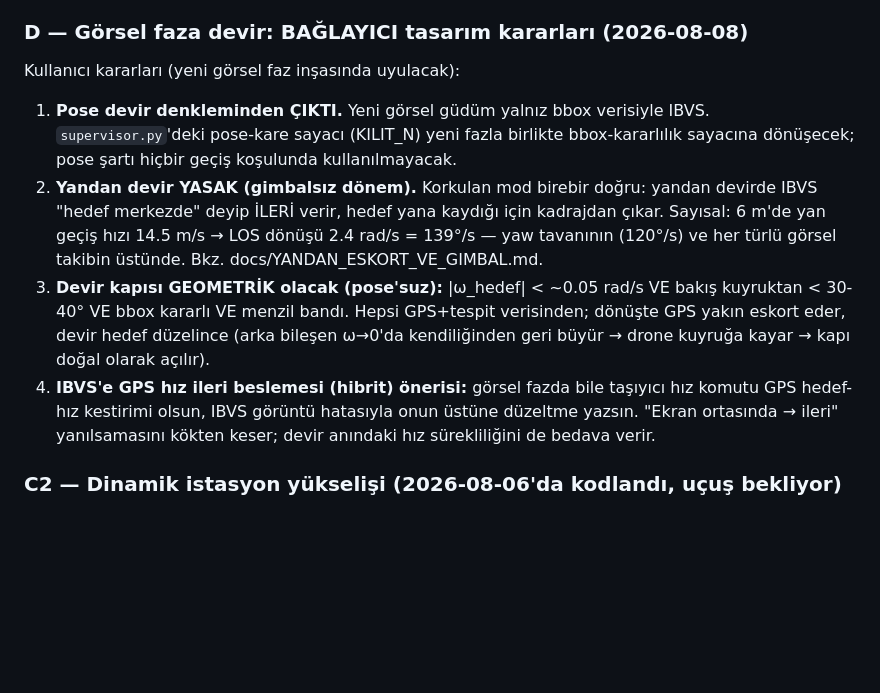
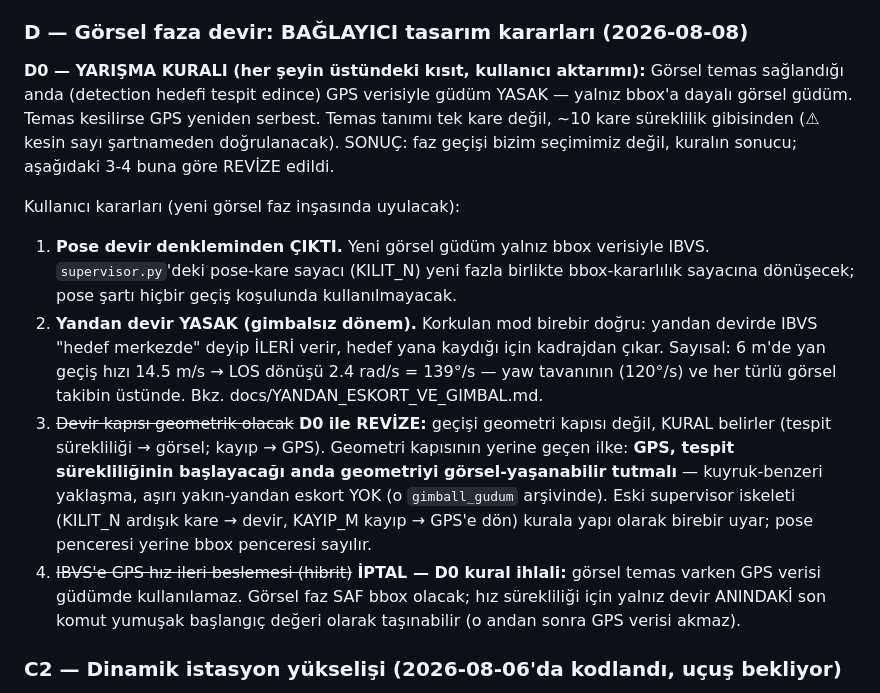
Before and after one commit to kayranecatikara/hamidiyesim, a Markdown page: UYGULANACAK.md, the part around the change. GitHub-like rendering; blank space fills up the shorter version.

Commit message:
D0: yarışma kuralı kayda geçti — görsel temas varken GPS güdümü yasak
Kullanıcı aktarımı: tespit modeli hedefi görürken (süreklilik ~10 kare,
şartnameden doğrulanacak) güdüm YALNIZ bbox görsel algoritmayla; temas
kesilince GPS serbest. Faz geçişi seçim değil kural sonucu.

Revizyonlar: geometrik devir kapısı fikri kurala devredildi (GPS'in işi
tespit başlarken geometriyi görsel-yaşanabilir tutmak); IBVS'e GPS hız
beslemesi önerisi İPTAL (kural ihlali). Yakın yandan eskort yarışma
hattından çıktı — gimball_gudum branch'inde arşivli.

Co-Authored-By: Claude Fable 5 <noreply@anthropic.com>

```diff
--- a/UYGULANACAK.md
+++ b/UYGULANACAK.md
@@ -71,6 +71,13 @@ istasyon yerinin her milimetresi davranışa yansıyor.
 
 ### D — Görsel faza devir: BAĞLAYICI tasarım kararları (2026-08-08)
 
+**D0 — YARIŞMA KURALI (her şeyin üstündeki kısıt, kullanıcı aktarımı):**
+Görsel temas sağlandığı anda (detection hedefi tespit edince) GPS verisiyle
+güdüm YASAK — yalnız bbox'a dayalı görsel güdüm. Temas kesilirse GPS yeniden
+serbest. Temas tanımı tek kare değil, ~10 kare süreklilik gibisinden
+(⚠ kesin sayı şartnameden doğrulanacak). SONUÇ: faz geçişi bizim seçimimiz
+değil, kuralın sonucu; aşağıdaki 3-4 buna göre REVİZE edildi.
+
 Kullanıcı kararları (yeni görsel faz inşasında uyulacak):
 
 1. **Pose devir denkleminden ÇIKTI.** Yeni görsel güdüm yalnız bbox
@@ -82,15 +89,18 @@ Kullanıcı kararları (yeni görsel faz inşasında uyulacak):
    kaydığı için kadrajdan çıkar. Sayısal: 6 m'de yan geçiş hızı 14.5 m/s →
    LOS dönüşü 2.4 rad/s = 139°/s — yaw tavanının (120°/s) ve her türlü
    görsel takibin üstünde. Bkz. docs/YANDAN_ESKORT_VE_GIMBAL.md.
-3. **Devir kapısı GEOMETRİK olacak (pose'suz):** |ω_hedef| < ~0.05 rad/s
-   VE bakış kuyruktan < 30-40° VE bbox kararlı VE menzil bandı. Hepsi
-   GPS+tespit verisinden; dönüşte GPS yakın eskort eder, devir hedef
-   düzelince (arka bileşen ω→0'da kendiliğinden geri büyür → drone kuyruğa
-   kayar → kapı doğal olarak açılır).
-4. **IBVS'e GPS hız ileri beslemesi (hibrit) önerisi:** görsel fazda bile
-   taşıyıcı hız komutu GPS hedef-hız kestirimi olsun, IBVS görüntü hatasıyla
-   onun üstüne düzeltme yazsın. "Ekran ortasında → ileri" yanılsamasını
-   kökten keser; devir anındaki hız sürekliliğini de bedava verir.
+3. ~~Devir kapısı geometrik olacak~~ **D0 ile REVİZE:** geçişi geometri
+   kapısı değil, KURAL belirler (tespit sürekliliği → görsel; kayıp → GPS).
+   Geometri kapısının yerine geçen ilke: **GPS, tespit sürekliliğinin
+   başlayacağı anda geometriyi görsel-yaşanabilir tutmalı** — kuyruk-benzeri
+   yaklaşma, aşırı yakın-yandan eskort YOK (o `gimball_gudum` arşivinde).
+   Eski supervisor iskeleti (KILIT_N ardışık kare → devir, KAYIP_M kayıp →
+   GPS'e dön) kurala yapı olarak birebir uyar; pose penceresi yerine
+   bbox penceresi sayılır.
+4. ~~IBVS'e GPS hız ileri beslemesi (hibrit)~~ **İPTAL — D0 kural ihlali:**
+   görsel temas varken GPS verisi güdümde kullanılamaz. Görsel faz SAF bbox
+   olacak; hız sürekliliği için yalnız devir ANINDAKİ son komut yumuşak
+   başlangıç değeri olarak taşınabilir (o andan sonra GPS verisi akmaz).
 
 ### C2 — Dinamik istasyon yükselişi (2026-08-06'da kodlandı, uçuş bekliyor)
 
```
